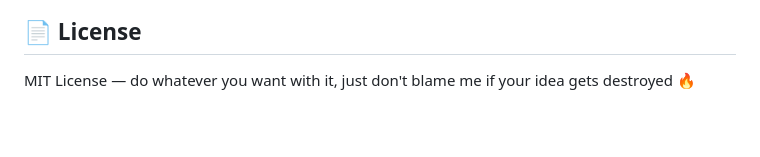
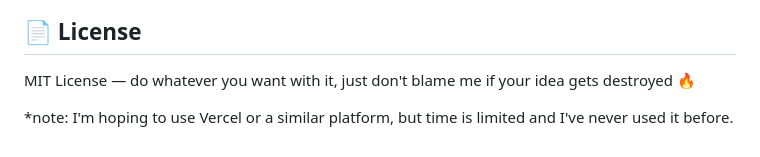
Before and after one commit to cizyypie/roast-my-idea, a Markdown page: README.md, the part around the change. GitHub-like rendering; blank space fills up the shorter version.

Commit message:
Update README with deployment note
Add note about using Vercel for deployment.

```diff
--- a/README.md
+++ b/README.md
@@ -313,3 +313,5 @@ Stack: Node.js · Express · Gemini AI · Vanilla JS
 ## 📄 License
 
 MIT License — do whatever you want with it, just don't blame me if your idea gets destroyed 🔥
+
+*note: I'm hoping to use Vercel or a similar platform, but time is limited and I've never used it before.
```
